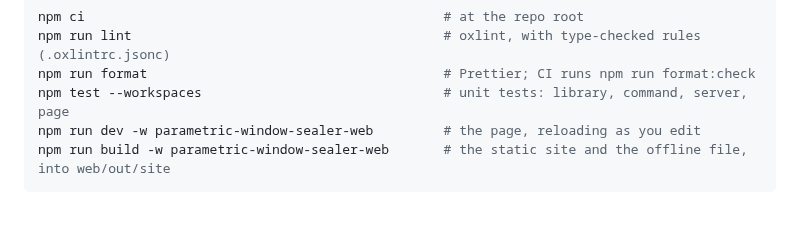
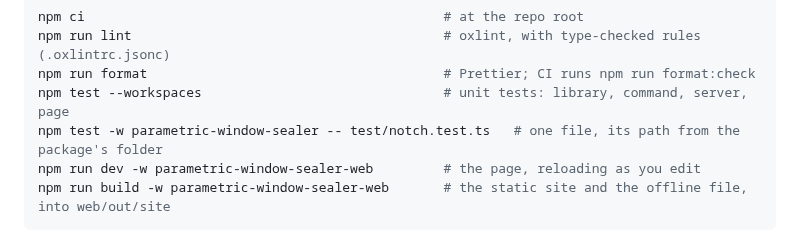
Before and after one commit to AlonRR/parametric-window-sealer, a Markdown page: README.md, the part around the change. Rendered like a GitHub page; blank space fills up the shorter version.

````diff
--- a/README.md
+++ b/README.md
@@ -78,6 +78,7 @@ npm ci                                              # at the repo root
 npm run lint                                        # oxlint, with type-checked rules (.oxlintrc.jsonc)
 npm run format                                      # Prettier; CI runs npm run format:check
 npm test --workspaces                               # unit tests: library, command, server, page
+npm test -w parametric-window-sealer -- test/notch.test.ts   # one file, its path from the package's folder
 npm run dev -w parametric-window-sealer-web         # the page, reloading as you edit
 npm run build -w parametric-window-sealer-web       # the static site and the offline file, into web/out/site
 ```
````
Also changed, not shown: CLAUDE.md (+5 -0 lines), docs/status.md (+3 -0 lines).
